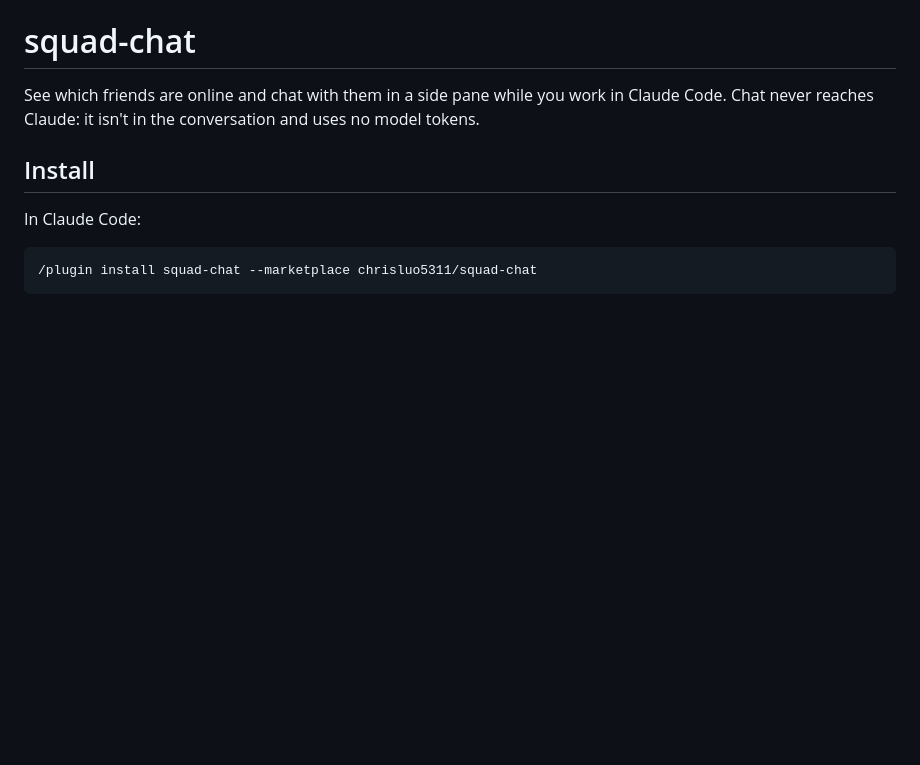
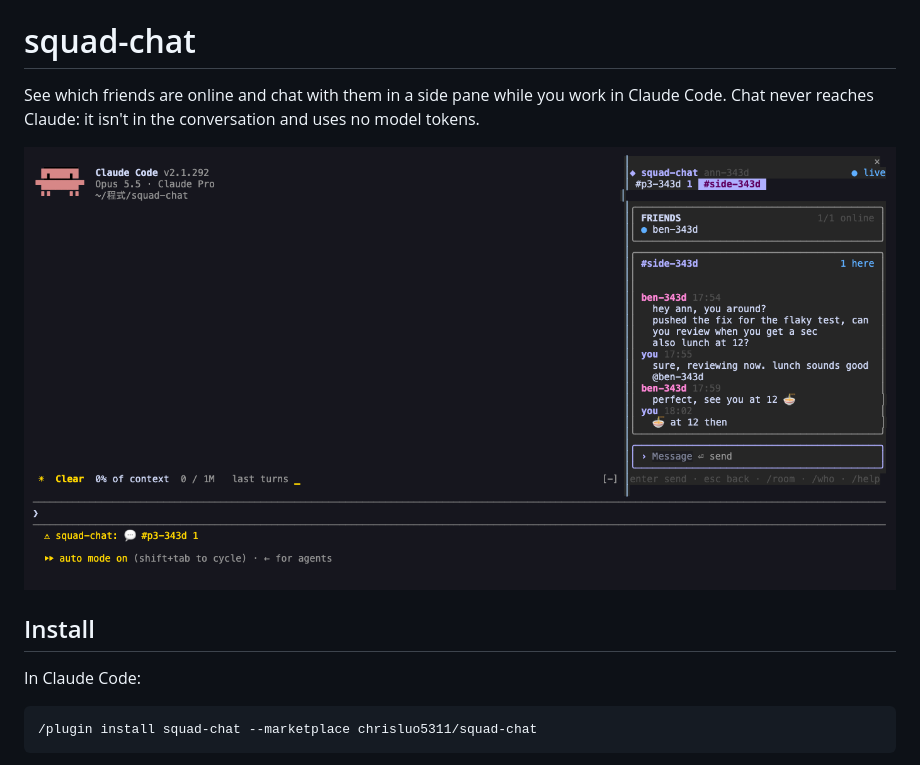
Before and after one commit to chrisluo5311/squad-chat, a Markdown page: plugins/squad-chat/README.md, the part around the change. GitHub-like rendering; pictures changed too: docs/screenshots/pane.png (added); blank space fills up the shorter version.

```diff
--- a/plugins/squad-chat/README.md
+++ b/plugins/squad-chat/README.md
@@ -1,6 +1,8 @@
 # squad-chat
 
 See which friends are online and chat with them in a side pane while you work in Claude Code. Chat never reaches Claude: it isn't in the conversation and uses no model tokens.
+
+![squad-chat docked beside Claude Code](https://raw.githubusercontent.com/chrisluo5311/squad-chat/main/docs/screenshots/pane.png)
 
 ## Install
 
```
Also changed, not shown: README.md (+4 -2 lines), docs/PLAN.md (+10 -0 lines), docs/screenshots/band.png (added), docs/screenshots/sign-in.png (added), 8 other files.
